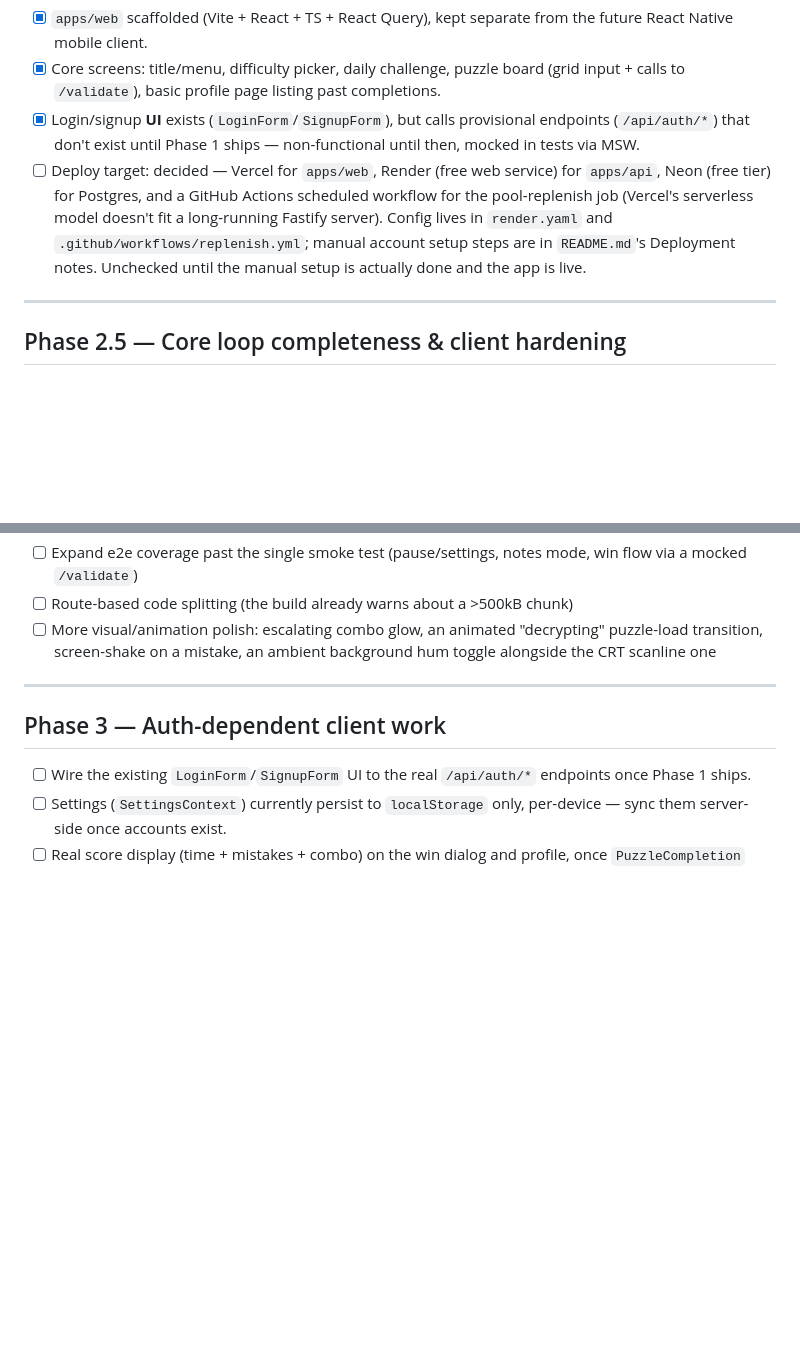
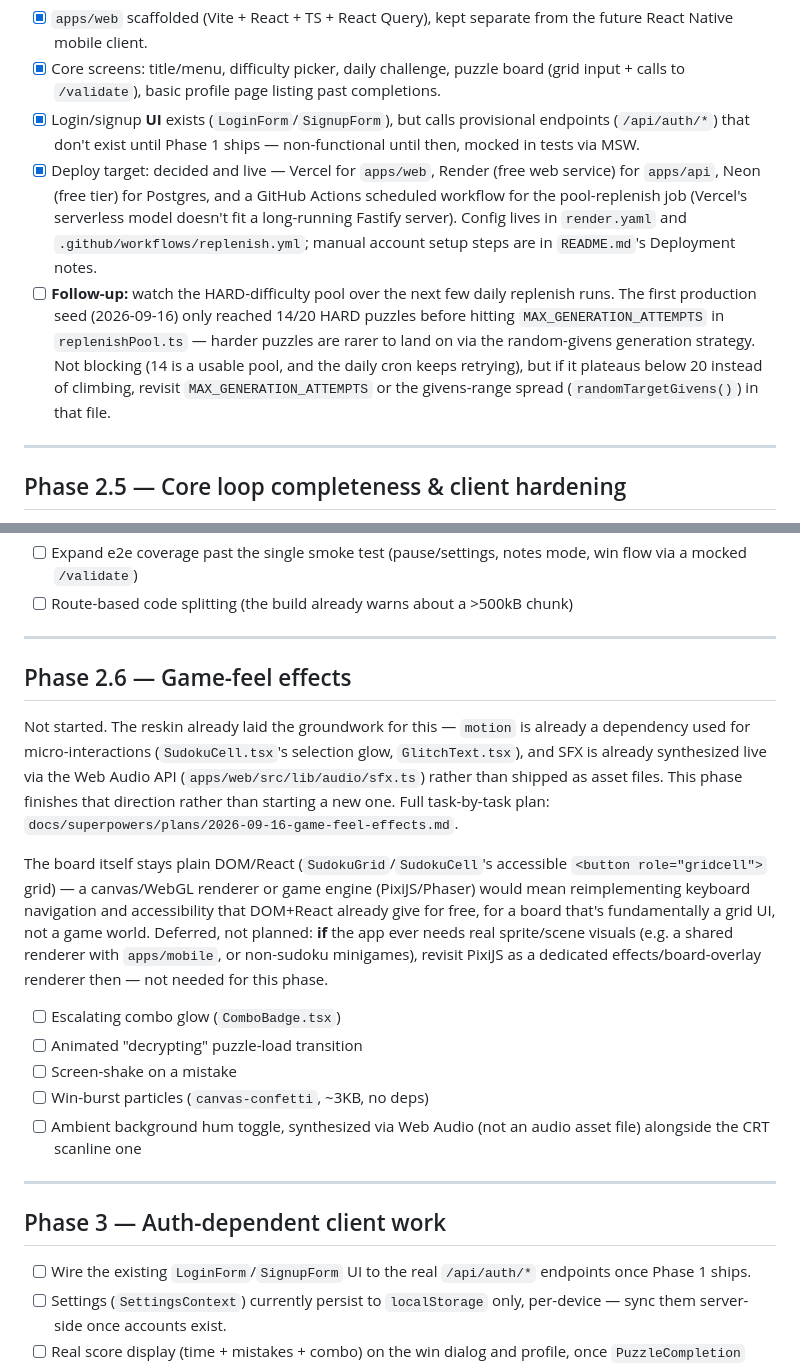
Before and after one commit to robertvilladev/sudoku-2077, a Markdown page: ROADMAP.md, 2 parts joined by grey strips. Rendered like a GitHub page; blank space fills up the shorter version.

Commit message:
docs: add game-feel-effects plan, update roadmap Phase 2.6
Co-Authored-By: Claude Sonnet 5 <noreply@anthropic.com>

```diff
--- a/ROADMAP.md
+++ b/ROADMAP.md
@@ -43,7 +43,8 @@ Guiding principle: **Phase 0 comes first.** Auth, the web client, and a leaderbo
 - [x] `apps/web` scaffolded (Vite + React + TS + React Query), kept separate from the future React Native mobile client.
 - [x] Core screens: title/menu, difficulty picker, daily challenge, puzzle board (grid input + calls to `/validate`), basic profile page listing past completions.
 - [x] Login/signup **UI** exists (`LoginForm`/`SignupForm`), but calls provisional endpoints (`/api/auth/*`) that don't exist until Phase 1 ships — non-functional until then, mocked in tests via MSW.
-- [ ] Deploy target: decided — Vercel for `apps/web`, Render (free web service) for `apps/api`, Neon (free tier) for Postgres, and a GitHub Actions scheduled workflow for the pool-replenish job (Vercel's serverless model doesn't fit a long-running Fastify server). Config lives in `render.yaml` and `.github/workflows/replenish.yml`; manual account setup steps are in `README.md`'s Deployment notes. Unchecked until the manual setup is actually done and the app is live.
+- [x] Deploy target: decided and live — Vercel for `apps/web`, Render (free web service) for `apps/api`, Neon (free tier) for Postgres, and a GitHub Actions scheduled workflow for the pool-replenish job (Vercel's serverless model doesn't fit a long-running Fastify server). Config lives in `render.yaml` and `.github/workflows/replenish.yml`; manual account setup steps are in `README.md`'s Deployment notes.
+- [ ] **Follow-up:** watch the HARD-difficulty pool over the next few daily replenish runs. The first production seed (2026-09-16) only reached 14/20 HARD puzzles before hitting `MAX_GENERATION_ATTEMPTS` in `replenishPool.ts` — harder puzzles are rarer to land on via the random-givens generation strategy. Not blocking (14 is a usable pool, and the daily cron keeps retrying), but if it plateaus below 20 instead of climbing, revisit `MAX_GENERATION_ATTEMPTS` or the givens-range spread (`randomTargetGivens()`) in that file.
 
 ---
 
@@ -67,7 +68,20 @@ Deferred backlog from the same review (not in the detailed plan above, revisit a
 - [ ] Error boundaries around routes
 - [ ] Expand e2e coverage past the single smoke test (pause/settings, notes mode, win flow via a mocked `/validate`)
 - [ ] Route-based code splitting (the build already warns about a >500kB chunk)
-- [ ] More visual/animation polish: escalating combo glow, an animated "decrypting" puzzle-load transition, screen-shake on a mistake, an ambient background hum toggle alongside the CRT scanline one
+
+---
+
+## Phase 2.6 — Game-feel effects
+
+Not started. The reskin already laid the groundwork for this — `motion` is already a dependency used for micro-interactions (`SudokuCell.tsx`'s selection glow, `GlitchText.tsx`), and SFX is already synthesized live via the Web Audio API (`apps/web/src/lib/audio/sfx.ts`) rather than shipped as asset files. This phase finishes that direction rather than starting a new one. Full task-by-task plan: `docs/superpowers/plans/2026-09-16-game-feel-effects.md`.
+
+The board itself stays plain DOM/React (`SudokuGrid`/`SudokuCell`'s accessible `<button role="gridcell">` grid) — a canvas/WebGL renderer or game engine (PixiJS/Phaser) would mean reimplementing keyboard navigation and accessibility that DOM+React already give for free, for a board that's fundamentally a grid UI, not a game world. Deferred, not planned: **if** the app ever needs real sprite/scene visuals (e.g. a shared renderer with `apps/mobile`, or non-sudoku minigames), revisit PixiJS as a dedicated effects/board-overlay renderer then — not needed for this phase.
+
+- [ ] Escalating combo glow (`ComboBadge.tsx`)
+- [ ] Animated "decrypting" puzzle-load transition
+- [ ] Screen-shake on a mistake
+- [ ] Win-burst particles (`canvas-confetti`, ~3KB, no deps)
+- [ ] Ambient background hum toggle, synthesized via Web Audio (not an audio asset file) alongside the CRT scanline one
 
 ---
 
```
Also changed, not shown: 1 other file.
